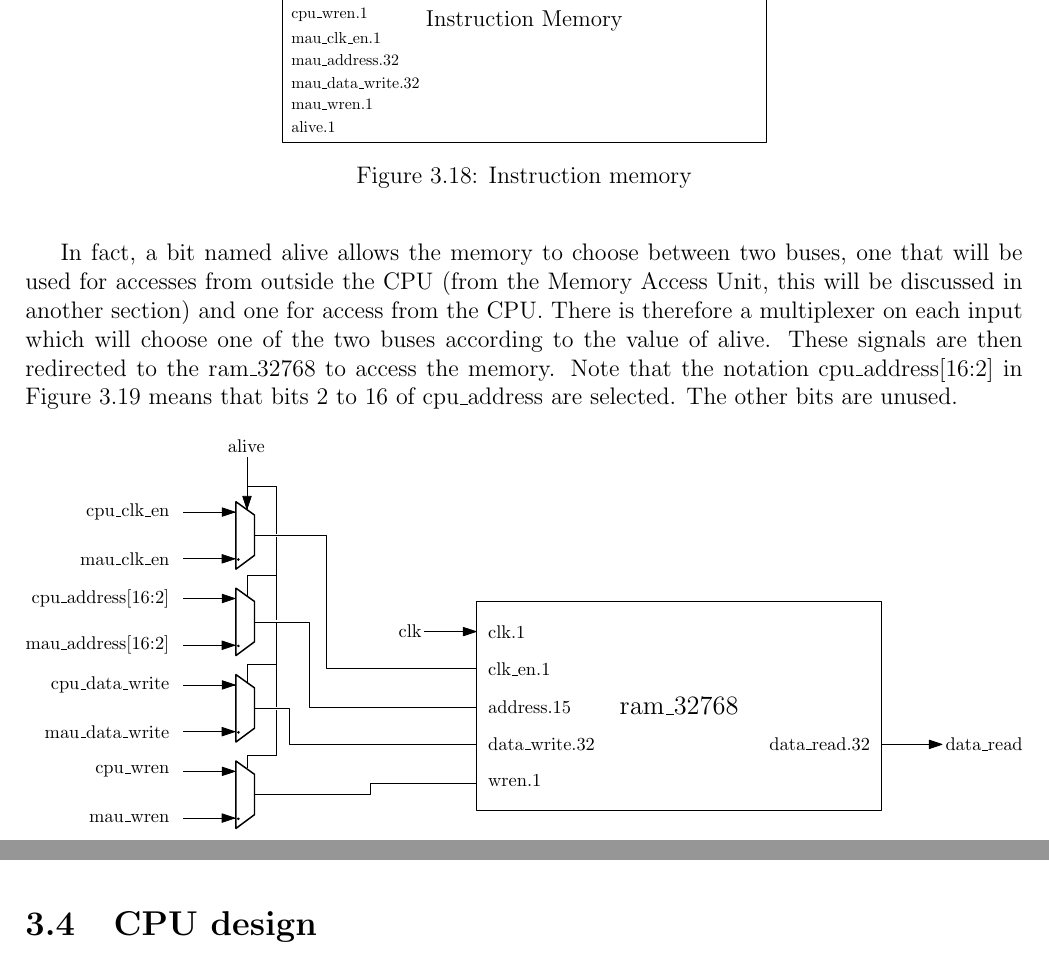
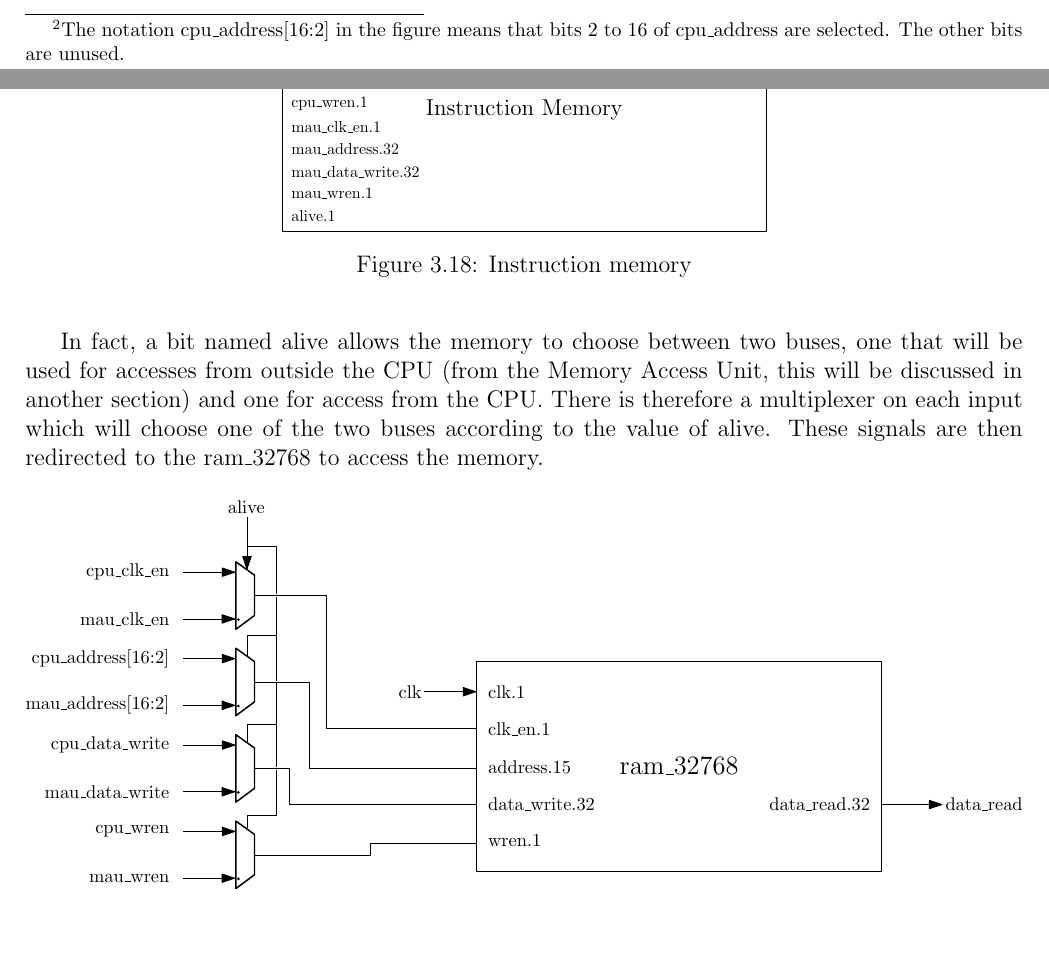
Before and after one commit to AnotherGitAccount/TFE, a LaTeX thesis (latex/main.tex, which reads latex/Chapter3-CPU/cpu.tex): two parts of pages 33 and 36 of 41 before the commit and two parts of pages 32 and 33 of 41 after it, joined at a grey line, cut at the place of the change. Compiled offline with pdfLaTeX.

Commit message:
Small modification for Instruction memory

```diff
--- a/latex/Chapter3-CPU/cpu.tex
+++ b/latex/Chapter3-CPU/cpu.tex
@@ -308,7 +308,9 @@ and writes after one clock cycle (the inputs are obligatory registerd), only one
 clock enable signals are added. The only thing left to do is to choose the size of the memory. For
 the instruction memory, it is set to 32 768 words (thus 32 768 operations coded on 32 bits), which
 corresponds to an address aligned on words of 15 bits. This memory described with the Megawizard
-is called ram\_32768 in the project, its ports are shown in Figure \ref{fig:components/im_in}.
+is called ram\_32768 in the project, its ports are shown in Figure \ref{fig:components/im_in}\footnote{
+The notation cpu\_address[16:2] in the figure means that bits 2 to 16 of cpu\_address are selected.
+The other bits are unused.}.
 
 Now that the module based on the altsyncram is created, it is needed to create an interface allowing
 access from the rest of the beta machine. One also needs to add the programming ports. The
@@ -326,8 +328,7 @@ In fact, a bit named alive allows the memory to choose between two buses, one th
 accesses from outside the CPU (from the Memory Access Unit, this will be discussed in another
 section) and one for access from the CPU. There is therefore a multiplexer on each input which will
 choose one of the two buses according to the value of alive. These signals are then redirected to
-the ram\_32768 to access the memory. Note that the notation cpu\_address[16:2] in Figure \ref{fig:components/im_in}
-means that bits 2 to 16 of cpu\_address are selected. The other bits are unused.
+the ram\_32768 to access the memory.
 
 \begin{figure}[H]
     \centering
@@ -475,7 +476,3 @@ or result. The instruction is detailed in Table \ref{tab:instruction/ctrl}
 \end{table}
 
 \section{Beta machine}
-
-
-
-\section{CPU design}
```
